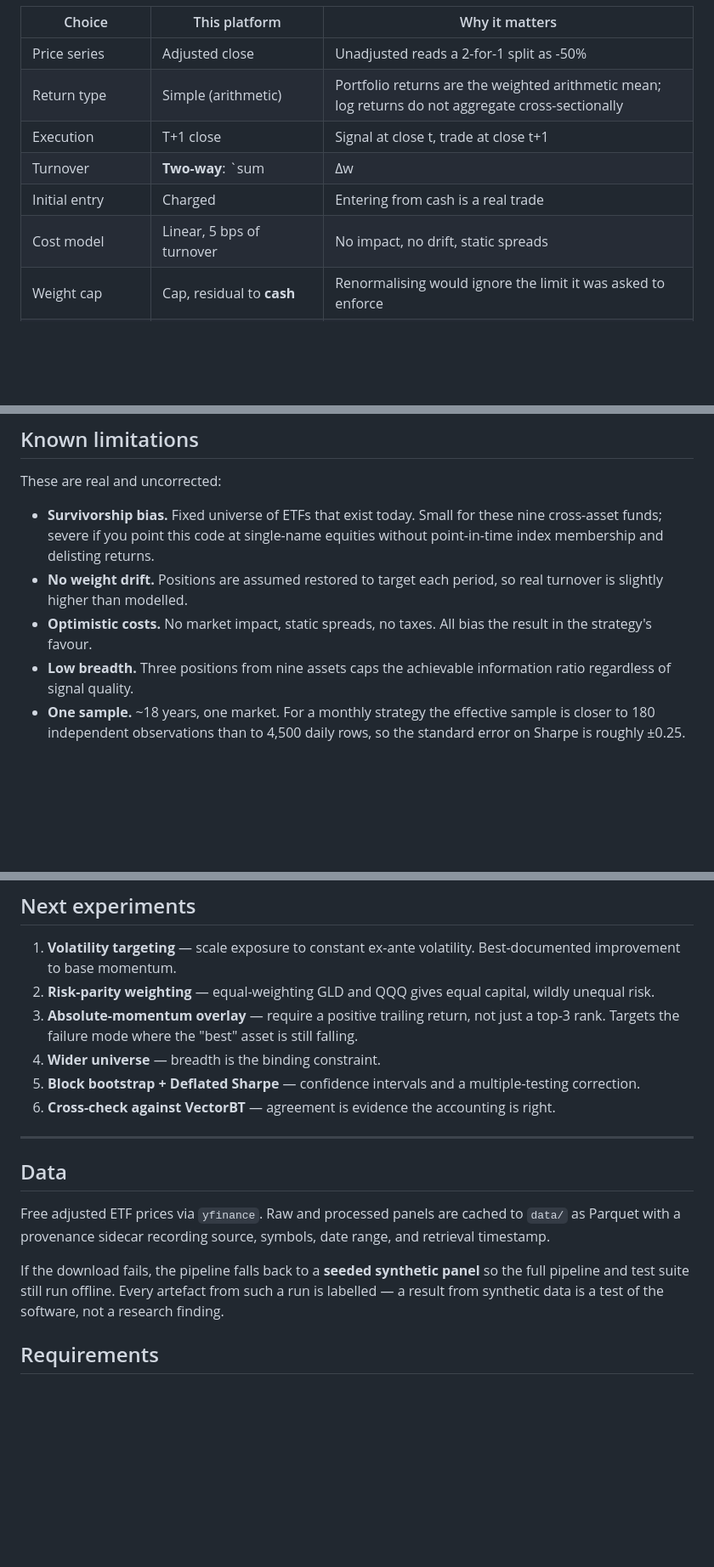
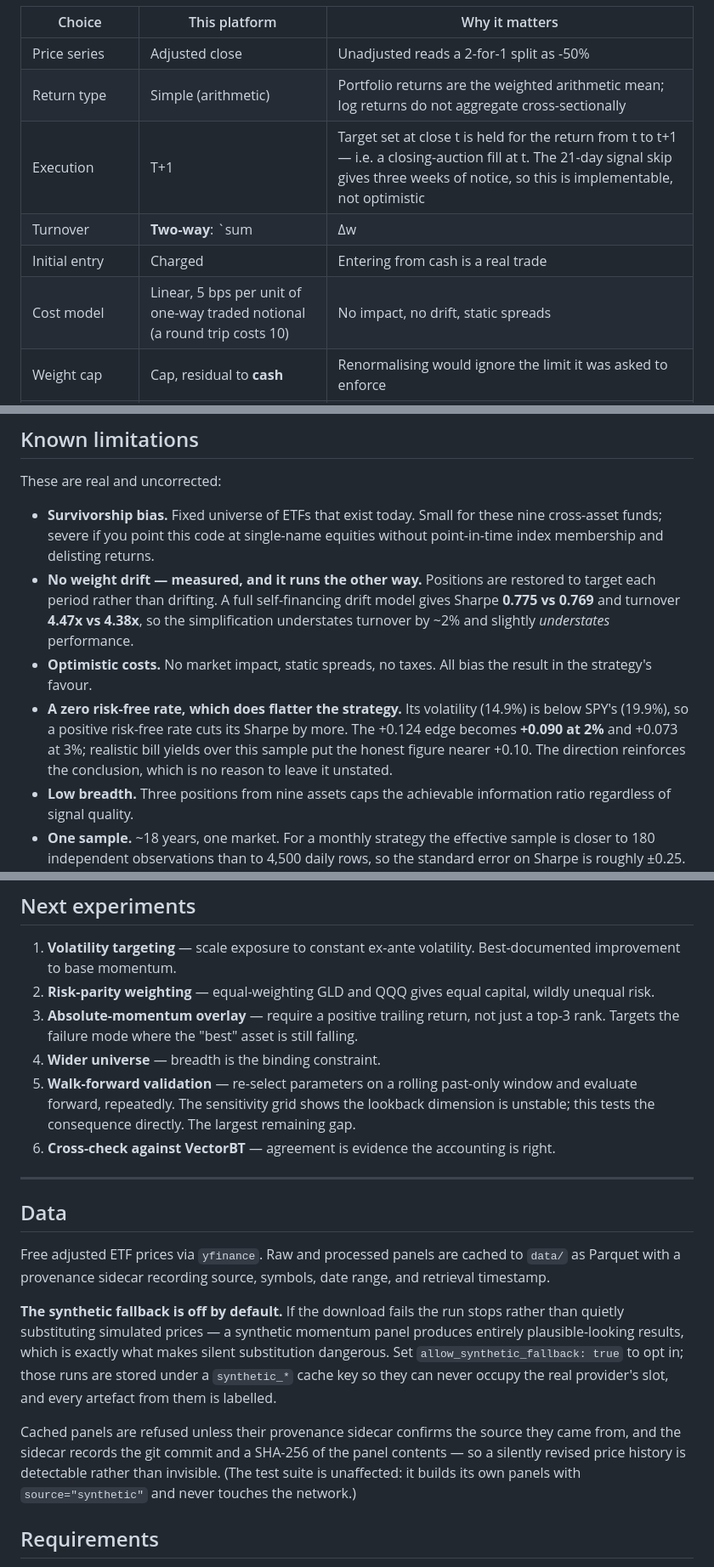
Before and after one commit to monishkk/quant-research-platform, a Markdown page: README.md, 3 parts joined by grey strips. Shown at 85% size. Rendered like a GitHub page; blank space fills up the shorter version.

Commit message:
Correct stale claims in the lower half of the README
Reviewing the rendered page surfaced sections the earlier passes did not touch,
including one statement that was simply no longer true.

- "If the download fails, the pipeline falls back to a seeded synthetic panel"
  described the old behaviour. The fallback is now off by default and a run
  stops instead. Replaced, and the cache-integrity guarantees documented.
- The conventions table still said "Signal at close t, trade at close t+1",
  which is not what the arithmetic credits: a target set at close t is held for
  the t to t+1 return, i.e. a closing-auction fill at t.
- The same table described costs as "5 bps of turnover" without noting that
  this is one-way, so a round trip costs 10.
- The weight-drift limitation now cites the measurement (0.775 vs 0.769)
  rather than asserting turnover is "slightly higher".
- Added the zero risk-free-rate limitation, absent from the README entirely.
- "Block bootstrap + Deflated Sharpe" was still listed as a next experiment
  after being implemented; replaced with walk-forward validation.

Co-Authored-By: Claude Opus 5 <noreply@anthropic.com>

```diff
--- a/README.md
+++ b/README.md
@@ -232,10 +232,10 @@ through undocumented convention choices. Ours:
 |---|---|---|
 | Price series | Adjusted close | Unadjusted reads a 2-for-1 split as -50% |
 | Return type | Simple (arithmetic) | Portfolio returns are the weighted arithmetic mean; log returns do not aggregate cross-sectionally |
-| Execution | T+1 close | Signal at close t, trade at close t+1 |
+| Execution | T+1 | Target set at close t is held for the return from t to t+1 — i.e. a closing-auction fill at t. The 21-day signal skip gives three weeks of notice, so this is implementable, not optimistic |
 | Turnover | **Two-way**: `sum|Δw|` | Many papers quote one-way, exactly half. A 2x difference in turnover is a 2x difference in costs |
 | Initial entry | Charged | Entering from cash is a real trade |
-| Cost model | Linear, 5 bps of turnover | No impact, no drift, static spreads |
+| Cost model | Linear, 5 bps per unit of one-way traded notional (a round trip costs 10) | No impact, no drift, static spreads |
 | Weight cap | Cap, residual to **cash** | Renormalising would ignore the limit it was asked to enforce |
 | Warm-up | No position until the signal exists | A 1-name portfolio during warm-up is an artefact, not a decision |
 | Sortino denominator | Full-sample | Dividing by the count of negative periods flatters strategies that rarely lose |
@@ -250,10 +250,16 @@ These are real and uncorrected:
 - **Survivorship bias.** Fixed universe of ETFs that exist today. Small for these nine
   cross-asset funds; severe if you point this code at single-name equities without
   point-in-time index membership and delisting returns.
-- **No weight drift.** Positions are assumed restored to target each period, so real turnover
-  is slightly higher than modelled.
+- **No weight drift — measured, and it runs the other way.** Positions are restored to target
+  each period rather than drifting. A full self-financing drift model gives Sharpe **0.775 vs
+  0.769** and turnover **4.47x vs 4.38x**, so the simplification understates turnover by ~2% and
+  slightly *understates* performance.
 - **Optimistic costs.** No market impact, static spreads, no taxes. All bias the result in the
   strategy's favour.
+- **A zero risk-free rate, which does flatter the strategy.** Its volatility (14.9%) is below
+  SPY's (19.9%), so a positive risk-free rate cuts its Sharpe by more. The +0.124 edge becomes
+  **+0.090 at 2%** and +0.073 at 3%; realistic bill yields over this sample put the honest figure
+  nearer +0.10. The direction reinforces the conclusion, which is no reason to leave it unstated.
 - **Low breadth.** Three positions from nine assets caps the achievable information ratio
   regardless of signal quality.
 - **One sample.** ~18 years, one market. For a monthly strategy the effective sample is closer
@@ -268,7 +274,9 @@ These are real and uncorrected:
 3. **Absolute-momentum overlay** — require a positive trailing return, not just a top-3 rank.
    Targets the failure mode where the "best" asset is still falling.
 4. **Wider universe** — breadth is the binding constraint.
-5. **Block bootstrap + Deflated Sharpe** — confidence intervals and a multiple-testing correction.
+5. **Walk-forward validation** — re-select parameters on a rolling past-only window and evaluate
+forward, repeatedly. The sensitivity grid shows the lookback dimension is unstable; this tests the
+consequence directly. The largest remaining gap.
 6. **Cross-check against VectorBT** — agreement is evidence the accounting is right.
 
 ---
@@ -279,9 +287,16 @@ Free adjusted ETF prices via `yfinance`. Raw and processed panels are cached to
 `data/` as Parquet with a provenance sidecar recording source, symbols, date range,
 and retrieval timestamp.
 
-If the download fails, the pipeline falls back to a **seeded synthetic panel** so the full
-pipeline and test suite still run offline. Every artefact from such a run is labelled — a result
-from synthetic data is a test of the software, not a research finding.
+**The synthetic fallback is off by default.** If the download fails the run stops rather than
+quietly substituting simulated prices — a synthetic momentum panel produces entirely
+plausible-looking results, which is exactly what makes silent substitution dangerous. Set
+`allow_synthetic_fallback: true` to opt in; those runs are stored under a `synthetic_*` cache key
+so they can never occupy the real provider's slot, and every artefact from them is labelled.
+
+Cached panels are refused unless their provenance sidecar confirms the source they came from, and
+the sidecar records the git commit and a SHA-256 of the panel contents — so a silently revised
+price history is detectable rather than invisible. (The test suite is unaffected: it builds its
+own panels with `source="synthetic"` and never touches the network.)
 
 ## Requirements
 
```
